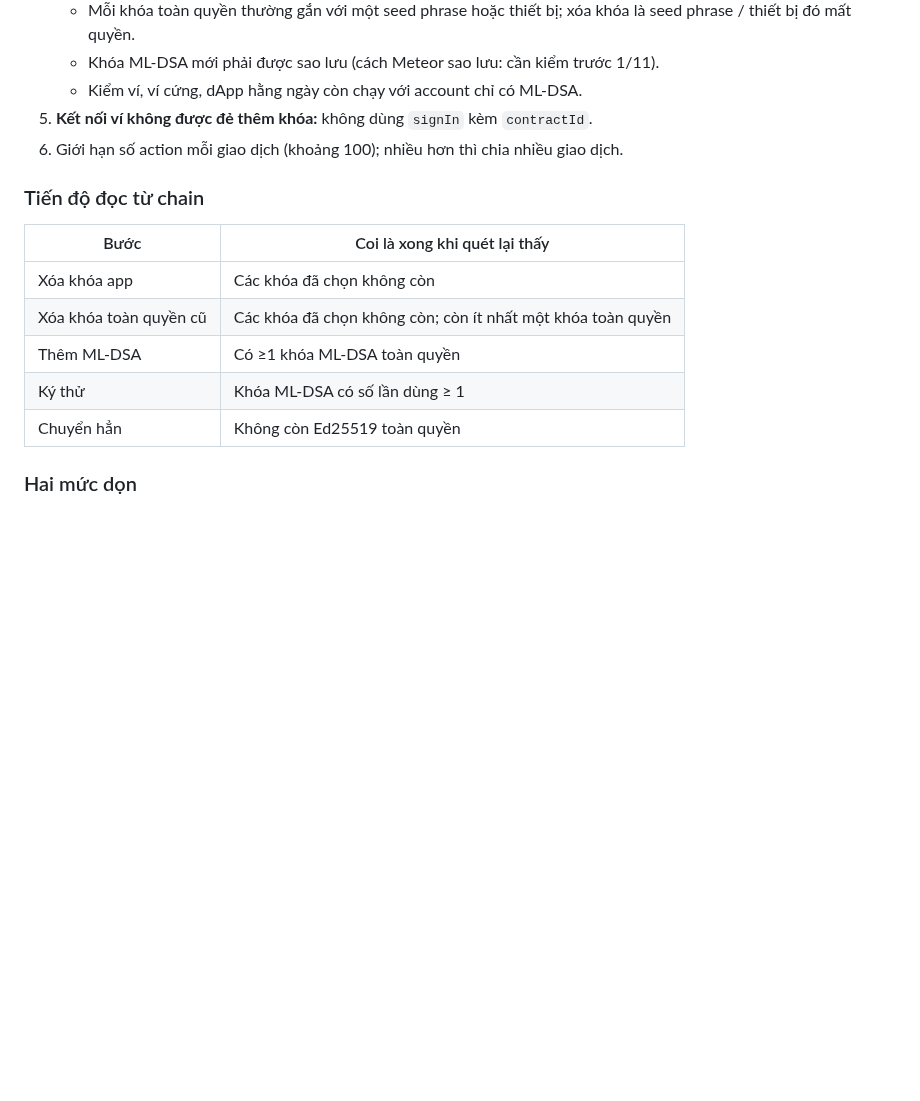
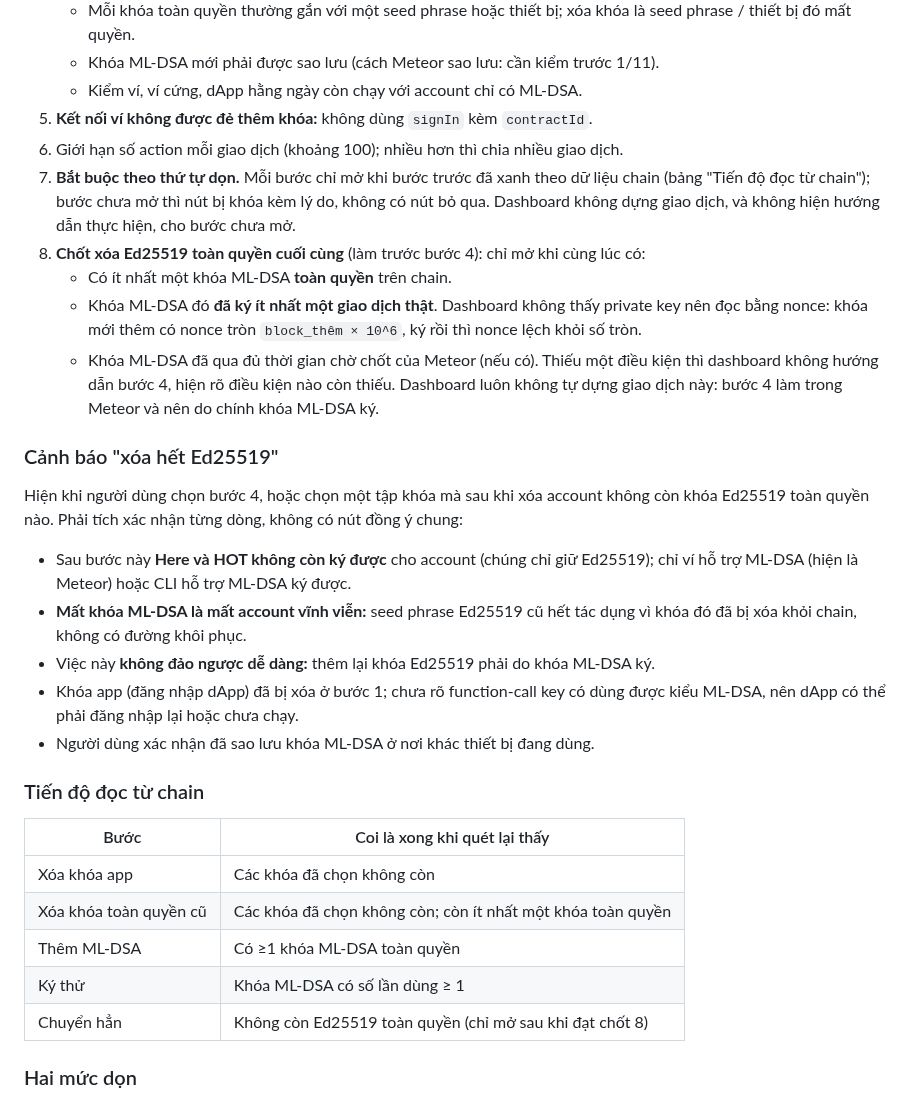
Before and after one commit to BLV-Labs/keydoctor, a Markdown page: docs/usecase.md, the part around the change. Rendered like a GitHub page; blank space fills up the shorter version.

Commit message:
docs(uc8): safety gates for last Ed25519 removal and ordered cleanup
- Lock cleanup steps until the previous step is green on chain
- Gate removing the last Ed25519 full-access key on a full-access ML-DSA key that has signed a real tx (nonce check)
- Add per-line confirmation warning when removing all Ed25519 keys

Co-Authored-By: Claude Sonnet 5.5 <noreply@anthropic.com>

```diff
--- a/docs/usecase.md
+++ b/docs/usecase.md
@@ -562,6 +562,22 @@ Bước 1 và 2 làm **trước** khi bật ML-DSA, vì sau khi ví chuyển san
    - Kiểm ví, ví cứng, dApp hằng ngày còn chạy với account chỉ có ML-DSA.
 5. **Kết nối ví không được đẻ thêm khóa:** không dùng `signIn` kèm `contractId`.
 6. Giới hạn số action mỗi giao dịch (khoảng 100); nhiều hơn thì chia nhiều giao dịch.
+7. **Bắt buộc theo thứ tự dọn.** Mỗi bước chỉ mở khi bước trước đã xanh theo dữ liệu chain (bảng "Tiến độ đọc từ chain"); bước chưa mở thì nút bị khóa kèm lý do, không có nút bỏ qua. Dashboard không dựng giao dịch, và không hiện hướng dẫn thực hiện, cho bước chưa mở.
+8. **Chốt xóa Ed25519 toàn quyền cuối cùng** (làm trước bước 4): chỉ mở khi cùng lúc có:
+   - Có ít nhất một khóa ML-DSA **toàn quyền** trên chain.
+   - Khóa ML-DSA đó **đã ký ít nhất một giao dịch thật**. Dashboard không thấy private key nên đọc bằng nonce: khóa mới thêm có nonce tròn `block_thêm × 10^6`, ký rồi thì nonce lệch khỏi số tròn.
+   - Khóa ML-DSA đã qua đủ thời gian chờ chốt của Meteor (nếu có).
+   Thiếu một điều kiện thì dashboard không hướng dẫn bước 4, hiện rõ điều kiện nào còn thiếu. Dashboard luôn không tự dựng giao dịch này: bước 4 làm trong Meteor và nên do chính khóa ML-DSA ký.
+
+### Cảnh báo "xóa hết Ed25519"
+
+Hiện khi người dùng chọn bước 4, hoặc chọn một tập khóa mà sau khi xóa account không còn khóa Ed25519 toàn quyền nào. Phải tích xác nhận từng dòng, không có nút đồng ý chung:
+
+- Sau bước này **Here và HOT không còn ký được** cho account (chúng chỉ giữ Ed25519); chỉ ví hỗ trợ ML-DSA (hiện là Meteor) hoặc CLI hỗ trợ ML-DSA ký được.
+- **Mất khóa ML-DSA là mất account vĩnh viễn:** seed phrase Ed25519 cũ hết tác dụng vì khóa đó đã bị xóa khỏi chain, không có đường khôi phục.
+- Việc này **không đảo ngược dễ dàng:** thêm lại khóa Ed25519 phải do khóa ML-DSA ký.
+- Khóa app (đăng nhập dApp) đã bị xóa ở bước 1; chưa rõ function-call key có dùng được kiểu ML-DSA, nên dApp có thể phải đăng nhập lại hoặc chưa chạy.
+- Người dùng xác nhận đã sao lưu khóa ML-DSA ở nơi khác thiết bị đang dùng.
 
 ### Tiến độ đọc từ chain
 
@@ -571,7 +587,7 @@ Bước 1 và 2 làm **trước** khi bật ML-DSA, vì sau khi ví chuyển san
 | Xóa khóa toàn quyền cũ | Các khóa đã chọn không còn; còn ít nhất một khóa toàn quyền |
 | Thêm ML-DSA | Có ≥1 khóa ML-DSA toàn quyền |
 | Ký thử | Khóa ML-DSA có số lần dùng ≥ 1 |
-| Chuyển hẳn | Không còn Ed25519 toàn quyền |
+| Chuyển hẳn | Không còn Ed25519 toàn quyền (chỉ mở sau khi đạt chốt 8) |
 
 ### Hai mức dọn
 
```
Also changed, not shown: docs/final-idea.md (+2 -0 lines), docs/stories/backlog.md (+1 -1 lines).
